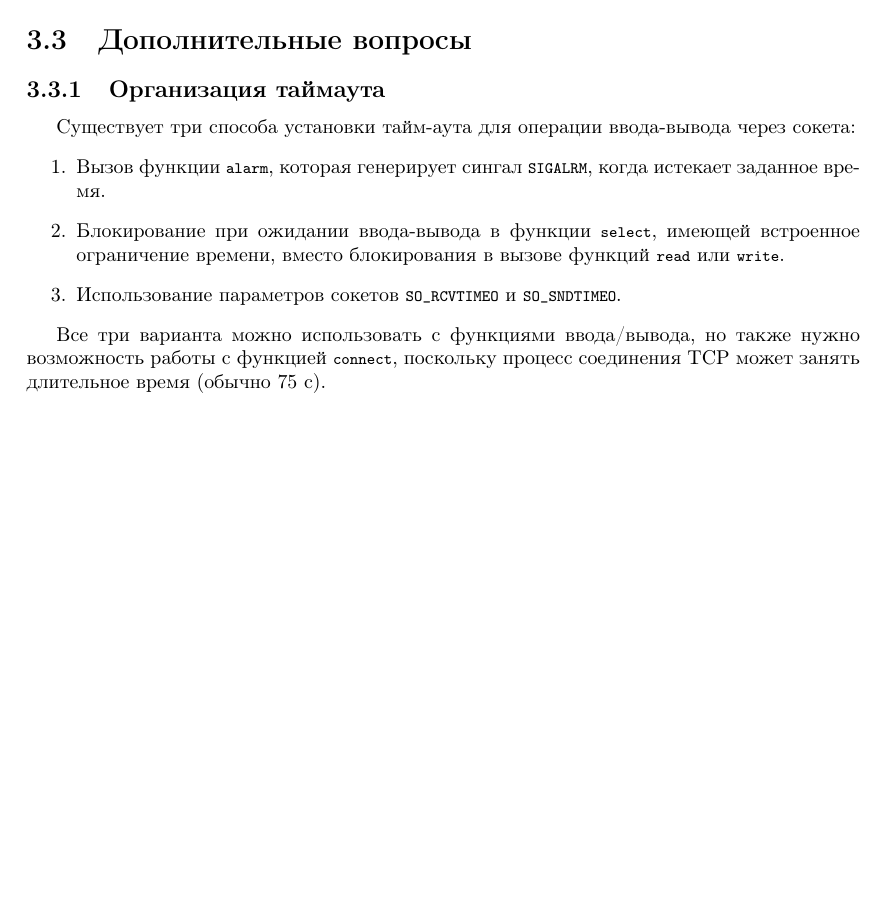
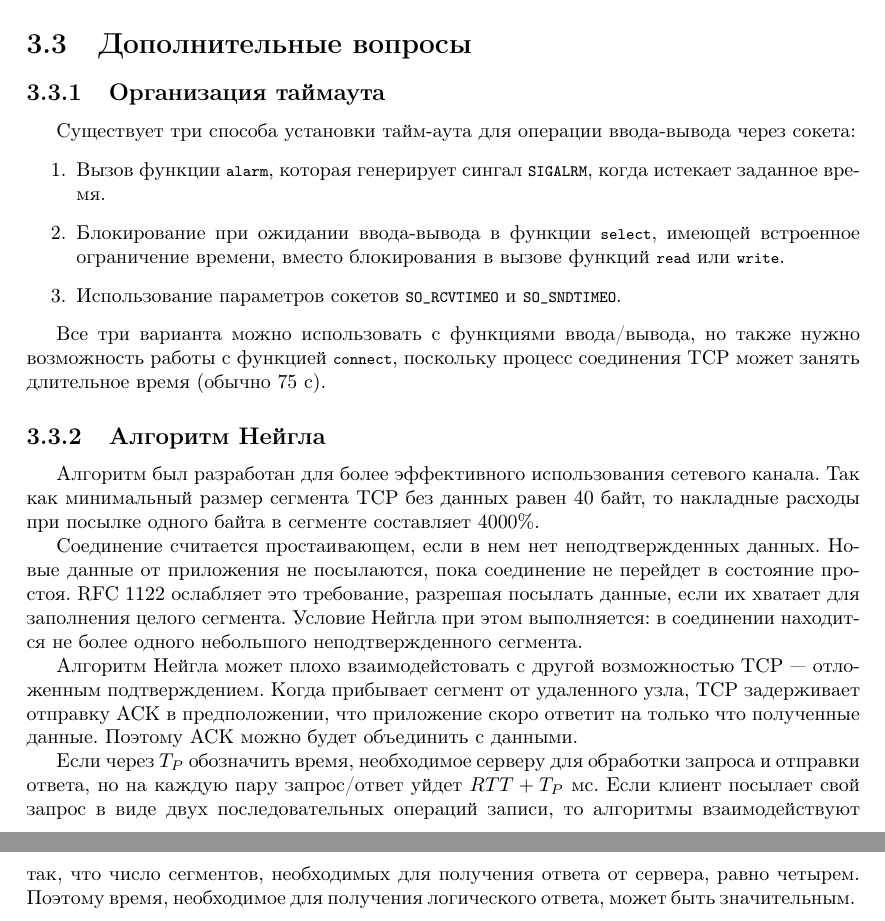
Before and after one commit to ichernetsky/informatics-rescue-notes, a LaTeX book (notes.tex, which reads network.tex): part of page 22 of 22 before the commit and two parts of pages 22 and 23 of 23 after it, the two joined at a grey line, cut so that both start at the same text, the shorter picture padded with empty space. Compiled offline with pdfLaTeX.

Commit message:
Nagle's algorithm

```diff
--- a/network.tex
+++ b/network.tex
@@ -224,3 +224,13 @@ UDP не обеспечивает управления потоком. Быст
 \end{enumerate}
 
 Все три варианта можно использовать с функциями ввода/вывода, но также нужно возможность работы с функцией \lstinline{connect}, поскольку процесс соединения TCP может занять длительное время (обычно 75 с).
+
+\subsection{Алгоритм Нейгла}
+\label{sec:nagle-algorithm}
+Алгоритм был разработан для более эффективного использования сетевого канала. Так как минимальный размер сегмента TCP без данных равен 40 байт, то накладные расходы при посылке одного байта в сегменте составляет $4000\%$.
+
+Соединение считается простаивающем, если в нем нет неподтвержденных данных. Новые данные от приложения не посылаются, пока соединение не перейдет в состояние простоя. RFC 1122 ослабляет это требование, разрешая посылать данные, если их хватает для заполнения целого сегмента. Условие Нейгла при этом выполняется: в соединении находится не более одного небольшого неподтвержденного сегмента.
+
+Алгоритм Нейгла может плохо взаимодейстовать с другой возможностью TCP --- отложенным подтверждением. Когда прибывает сегмент от удаленного узла, TCP задерживает отправку ACK в предположении, что приложение скоро ответит на только что полученные данные. Поэтому ACK можно будет объединить с данными.
+
+Если через $T_P$ обозначить время, необходимое серверу для обработки запроса и отправки ответа, но на каждую пару запрос/ответ уйдет $RTT + T_P$ мс. Если клиент посылает свой запрос в виде двух последовательных операций записи, то алгоритмы взаимодействуют так, что число сегментов, необходимых для получения ответа от сервера, равно четырем. Поэтому время, необходимое для получения логического ответа, может быть значительным.
```
